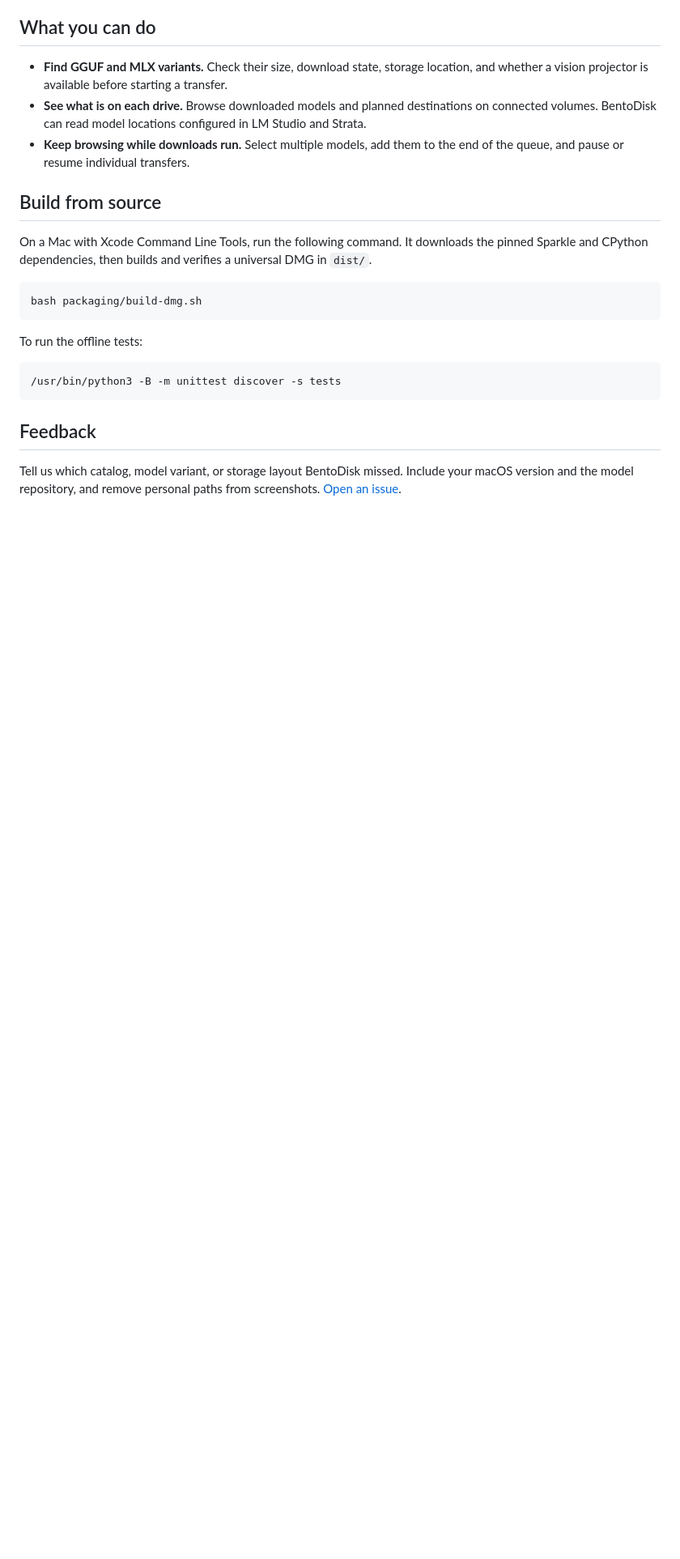
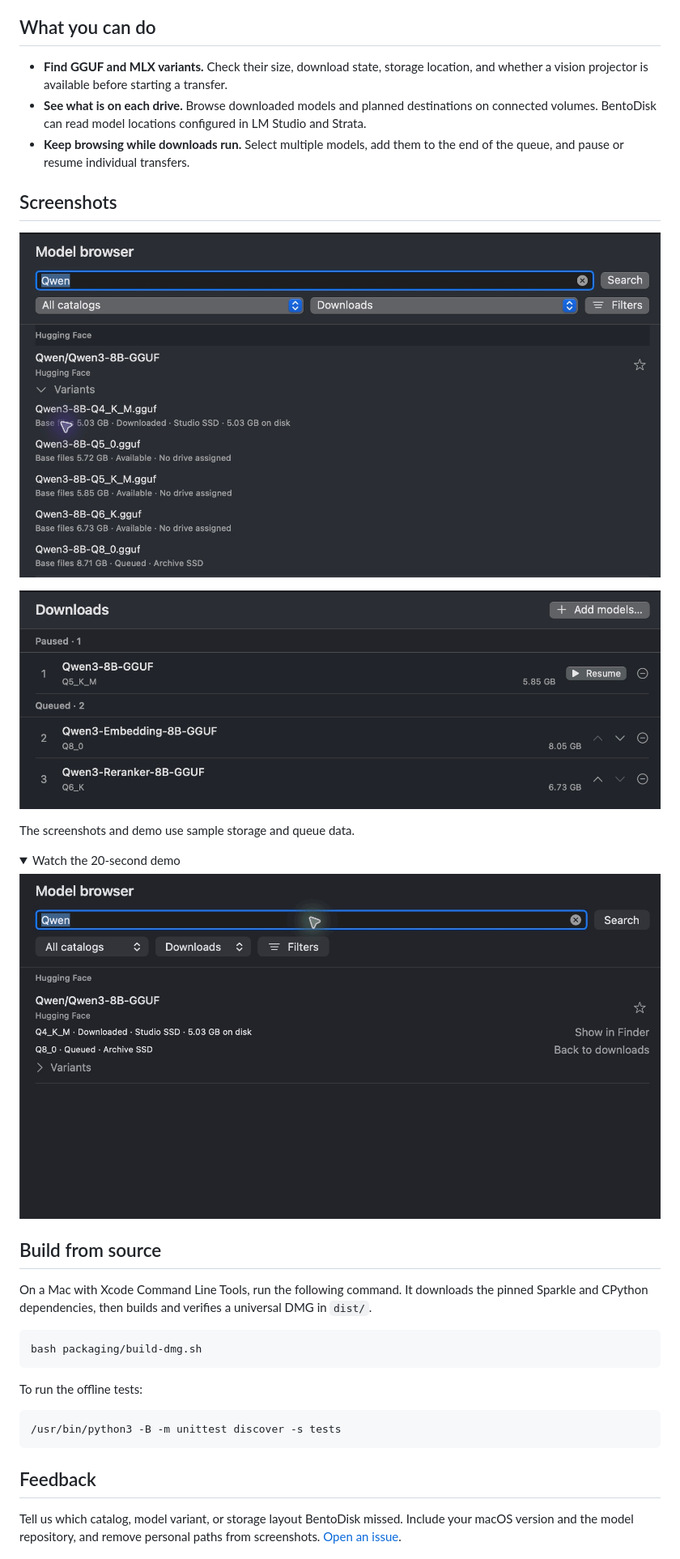
Before and after one commit to Perebevaska/bentodisk, a Markdown page: README.md, the part around one of its changes. Shown at 81% size. Rendered like a GitHub page; pictures changed too: docs/screenshots/browser-en.png (added), docs/screenshots/queue-en.png (added); folded sections open; blank space fills up the shorter version.

Commit message:
Add a Russian README and localized app screenshots

```diff
--- a/README.md
+++ b/README.md
@@ -19,3 +17,17 @@ BentoDisk supports **macOS 14 or later** on **Apple Silicon and Intel**. The app
 - **Find GGUF and MLX variants.** Check their size, download state, storage location, and whether a vision projector is available before starting a transfer.
 - **See what is on each drive.** Browse downloaded models and planned destinations on connected volumes. BentoDisk can read model locations configured in LM Studio and Strata.
 - **Keep browsing while downloads run.** Select multiple models, add them to the end of the queue, and pause or resume individual transfers.
+
+## Screenshots
+
+![Model browser showing Qwen variants, their sizes, and which ones are downloaded or queued on each drive.](docs/screenshots/browser-en.png)
+
+![Downloads showing one paused model with a Resume button and two models waiting in the queue.](docs/screenshots/queue-en.png)
+
+The screenshots and demo use sample storage and queue data.
+
+<details>
+<summary>Watch the 20-second demo</summary>
+
+![BentoDisk searches for Qwen, compares variants, and opens the download details.](docs/bentodisk-demo.gif)
+
```
Also changed, not shown: other parts of README.md (+3 -4 lines), README.ru.md (added, +56 -0 lines), docs/screenshots/browser-ru.png (added), docs/screenshots/queue-ru.png (added).
